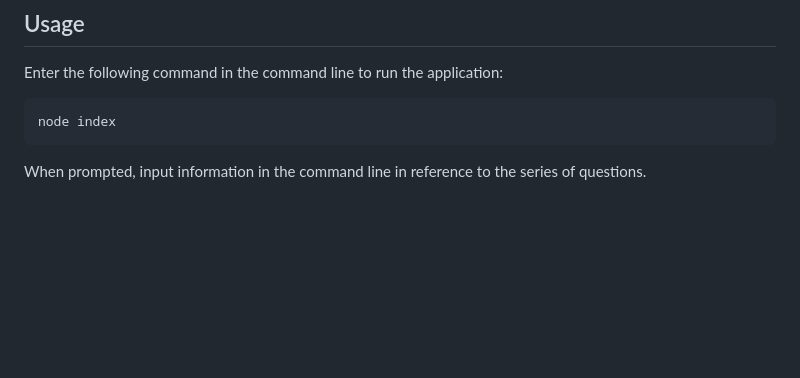
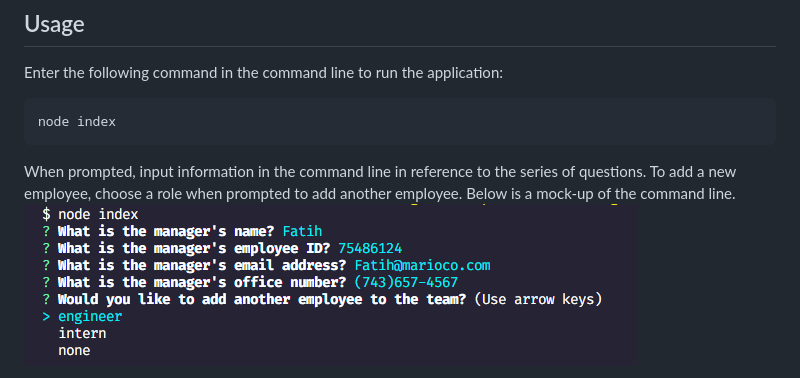
Before and after one commit to cmariego97/My-Awesome-Team-Profile-Generator, a Markdown page: README.md, the part around the change printed below. Drawn GitHub-style; pictures changed too: src/assets/images/command-line input.png (added); blank space fills up the shorter version.

Commit message:
updated README file and deleted dependencies

```diff
--- a/README.md
+++ b/README.md
@@ -41,5 +41,7 @@ Enter the following command in the command line to run the application:
 node index
 ~~~
 
-When prompted, input information in the command line in reference to the series of questions.
+When prompted, input information in the command line in reference to the series of questions. To add a new employee, choose a role when prompted to add another employee.
+Below is a mock-up of the command line.
+![A mock-up of the command-line inputs when the command "node index" is run.](./src/assets/images/command-line%20input.png)
 
```
Also changed, not shown: other parts of README.md (+2 -1 lines), 3 other files.
